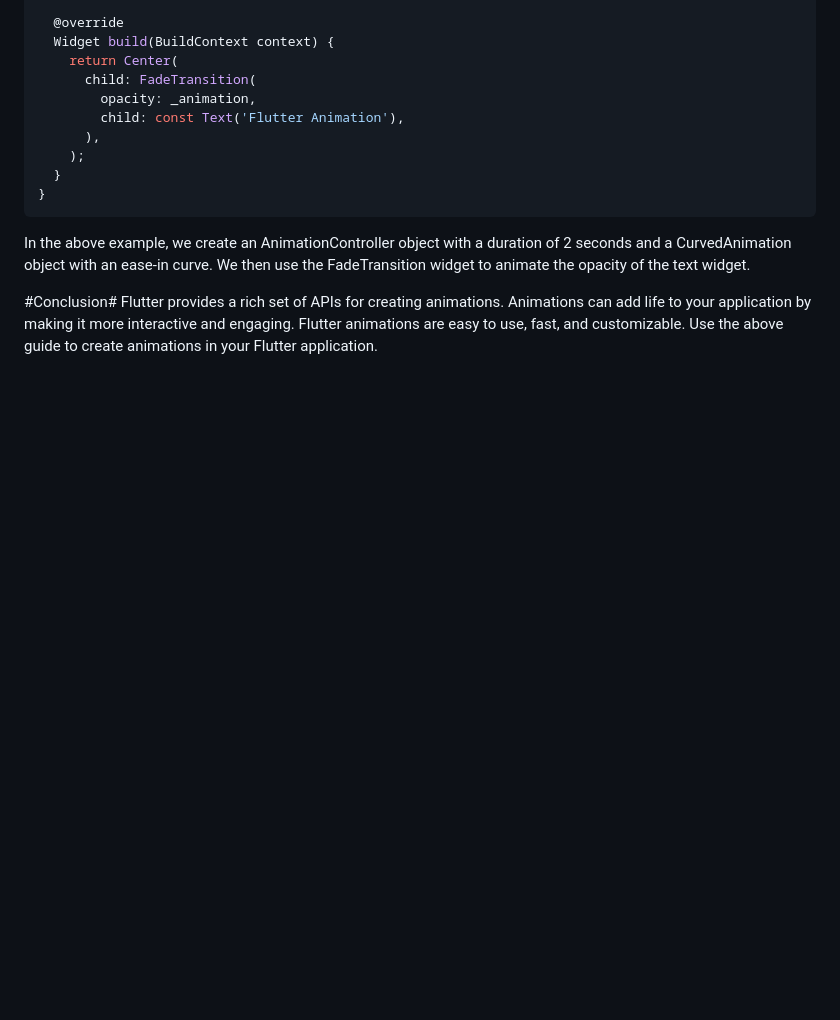
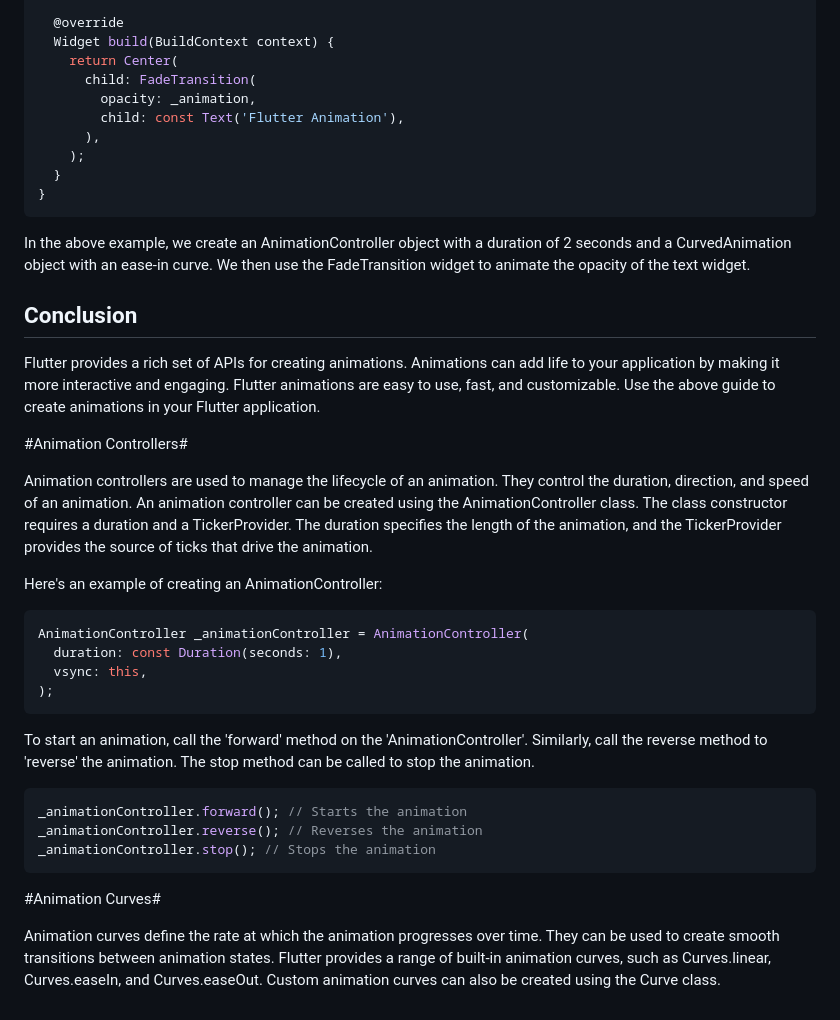
Before and after one commit to Sayedts7/Bytewise-Fellowship, a Markdown page: week 4,5,6,7/README.md, the part around the change. Rendered like a GitHub page; blank space fills up the shorter version.

````diff
--- a/week 4,5,6,7/README.md
+++ b/week 4,5,6,7/README.md
@@ -73,5 +73,36 @@ class _MyFadeTestState extends State<MyFadeTest> with SingleTickerProviderStateM
 
 In the above example, we create an AnimationController object with a duration of 2 seconds and a CurvedAnimation object with an ease-in curve. We then use the FadeTransition widget to animate the opacity of the text widget.
 
-#Conclusion#
+## Conclusion ##
+
 Flutter provides a rich set of APIs for creating animations. Animations can add life to your application by making it more interactive and engaging. Flutter animations are easy to use, fast, and customizable. Use the above guide to create animations in your Flutter application.
+
+
+
+
+#Animation Controllers#
+
+Animation controllers are used to manage the lifecycle of an animation. They control the duration, direction, and speed of an animation. An animation controller can be created using the AnimationController class. The class constructor requires a duration and a TickerProvider. The duration specifies the length of the animation, and the TickerProvider provides the source of ticks that drive the animation.
+
+Here's an example of creating an AnimationController:
+
+```dart
+AnimationController _animationController = AnimationController(
+  duration: const Duration(seconds: 1),
+  vsync: this,
+);
+```
+
+To start an animation, call the 'forward' method on the 'AnimationController'. Similarly, call the reverse method to 'reverse' the animation.
+The stop method can be called to stop the animation.
+
+```dart
+_animationController.forward(); // Starts the animation
+_animationController.reverse(); // Reverses the animation
+_animationController.stop(); // Stops the animation
+```
+
+#Animation Curves#
+
+Animation curves define the rate at which the animation progresses over time. They can be used to create smooth transitions between animation states.
+Flutter provides a range of built-in animation curves, such as Curves.linear, Curves.easeIn, and Curves.easeOut. Custom animation curves can also be created using the Curve class.
````
